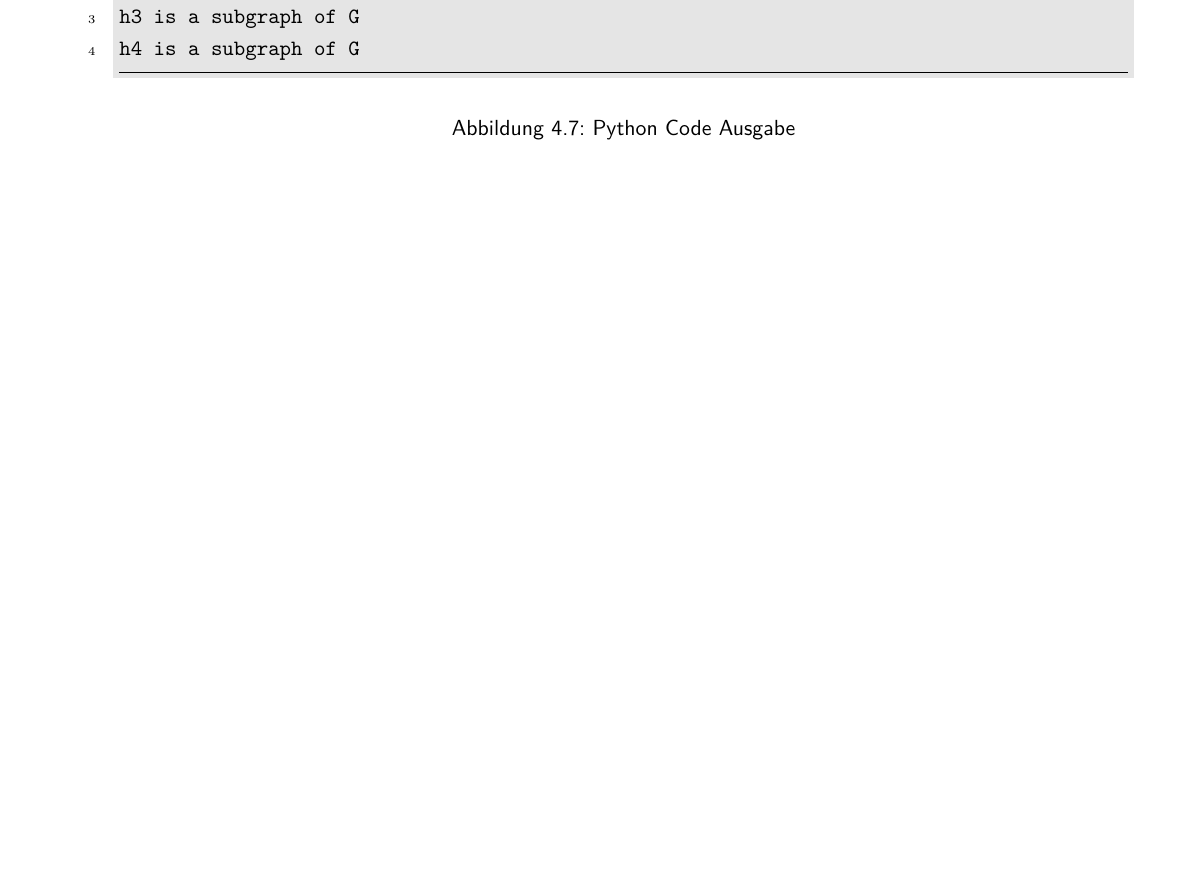
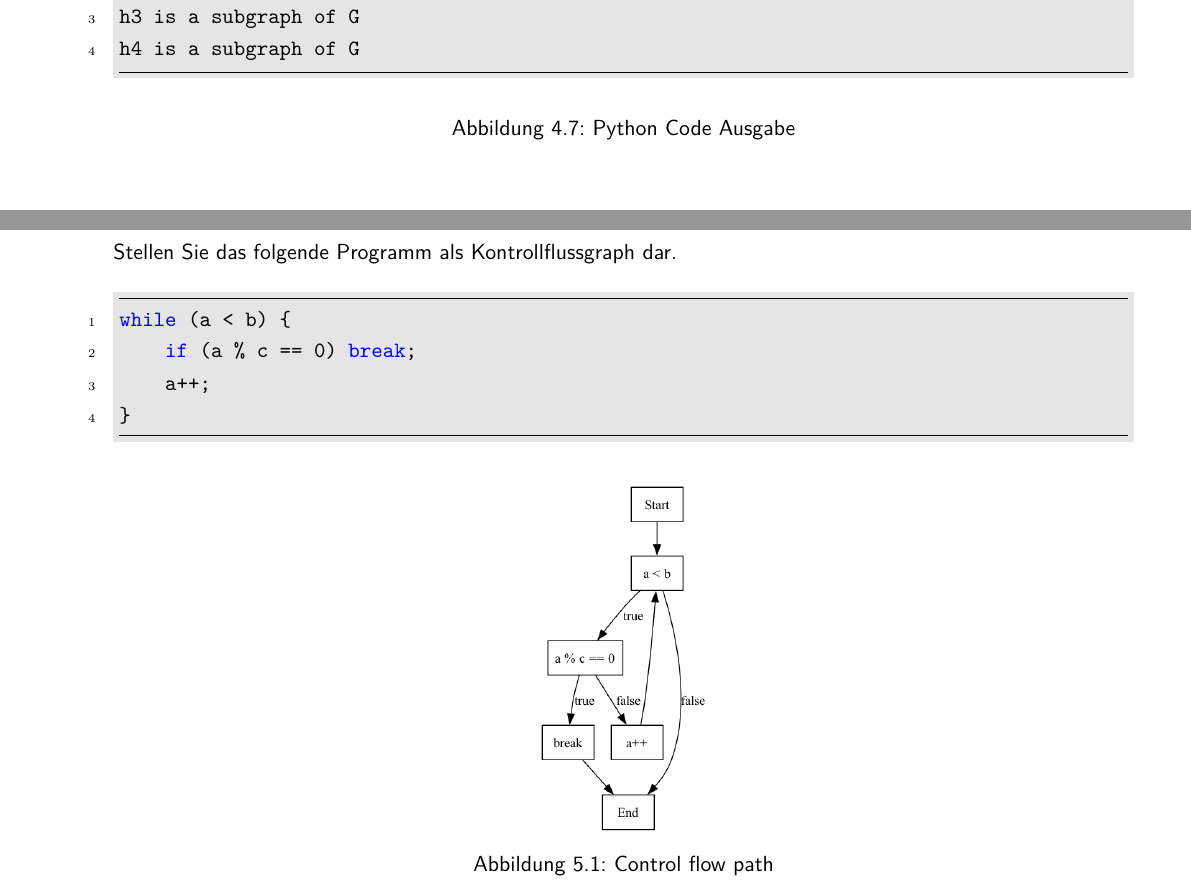
Before and after one commit to AstralJaeger-University/AMS4-UE01, a LaTeX document (main.tex): part of page 8 of 13 before the commit and two parts of pages 8 and 9 of 13 after it, the two joined at a grey line, cut so that both start at the same text, the shorter picture padded with empty space. Compiled offline with pdfLaTeX.

Commit message:
aufgabe 5

```diff
--- a/main.tex
+++ b/main.tex
@@ -331,15 +331,34 @@ h3 is a subgraph of G
 h4 is a subgraph of G
     \end{minted}
     \caption{Python Code Ausgabe}
-    \label{fig:is_subgraph}
+    \label{fig:is_subgraph_output}
 \end{figure}
-
-
 
 \newpage
 
 \chapter{Visualisierung}
 
+Stellen Sie das folgende Programm als Kontrollflussgraph dar.
+
+\begin{minted}[
+    frame=lines,
+    framesep=2mm,
+    baselinestretch=1.2,
+    bgcolor=LightGray,
+    linenos
+    ]{java}
+while (a < b) {
+    if (a % c == 0) break;
+    a++;
+}
+\end{minted}
+
+\begin{figure}[htbp]
+    \centering
+    \includegraphics[width=3cm]{notebook/assets/aufgabe_05_graph.png}
+    \caption{Control flow path}
+    \label{fig:program_graph}
+\end{figure}
 
 
 \newpage
```
Also changed, not shown: notebook/assets/aufgabe_05_graph.png (added), notebook/assets/aufgabe_07_graph.png (added), main.tex (8 more changed lines), 3 other files.
